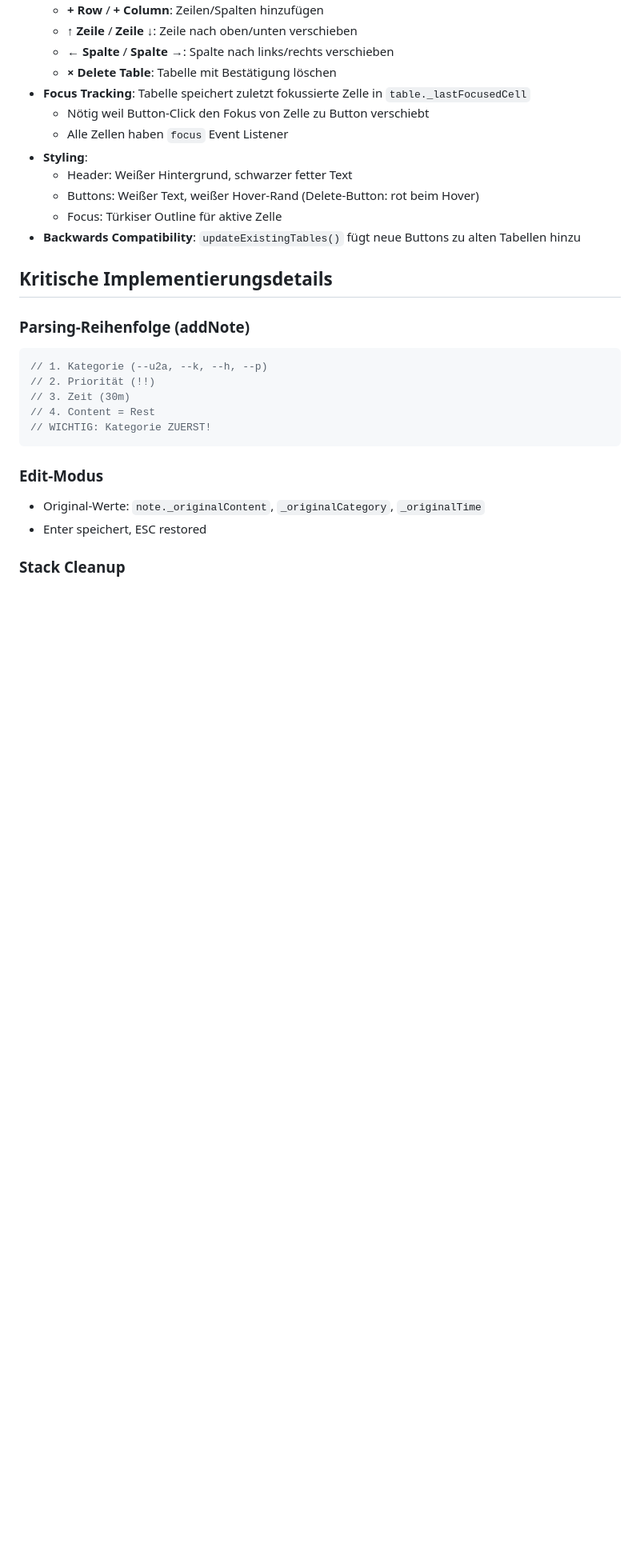
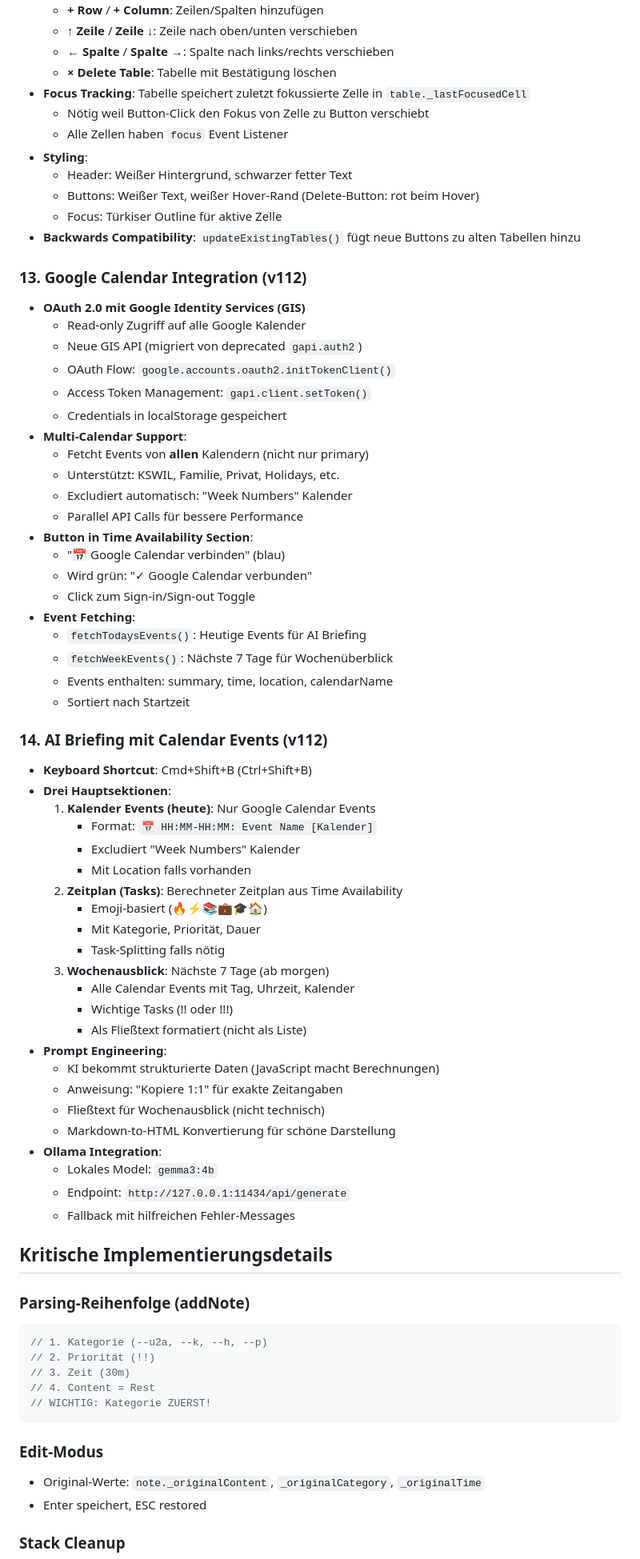
Before and after one commit to bambammbammm/simplenotesapp, a Markdown page: claude.md, the part around one of its changes. Shown at 80% size. GitHub-like rendering; blank space fills up the shorter version.

Commit message:
Update claude.md with Google Calendar Integration docs (v112)
ADDED:
- Section 13: Google Calendar Integration
  - OAuth 2.0 with Google Identity Services (GIS)
  - Multi-calendar support
  - Event fetching (today + week overview)

- Section 14: AI Briefing with Calendar Events
  - Three main sections: Calendar Events, Zeitplan, Wochenausblick
  - Prompt engineering details
  - Ollama integration

- Lessons Learned: Google Calendar Integration (v111-v112)
  - Migration from gapi.auth2 to GIS
  - Multi-calendar fetching with Promise.all()
  - Popup blocking solutions
  - Week overview formatting challenges

- LocalStorage Keys: googleClientId, googleApiKey

🤖 Generated with [Claude Code](https://claude.com/claude-code)

Co-Authored-By: Claude <noreply@anthropic.com>

```diff
--- a/claude.md
+++ b/claude.md
@@ -189,6 +189,53 @@ seq: Stack Titel
   - Focus: Türkiser Outline für aktive Zelle
 - **Backwards Compatibility**: `updateExistingTables()` fügt neue Buttons zu alten Tabellen hinzu
 
+### 13. Google Calendar Integration (v112)
+- **OAuth 2.0 mit Google Identity Services (GIS)**
+  - Read-only Zugriff auf alle Google Kalender
+  - Neue GIS API (migriert von deprecated `gapi.auth2`)
+  - OAuth Flow: `google.accounts.oauth2.initTokenClient()`
+  - Access Token Management: `gapi.client.setToken()`
+  - Credentials in localStorage gespeichert
+- **Multi-Calendar Support**:
+  - Fetcht Events von **allen** Kalendern (nicht nur primary)
+  - Unterstützt: KSWIL, Familie, Privat, Holidays, etc.
+  - Excludiert automatisch: "Week Numbers" Kalender
+  - Parallel API Calls für bessere Performance
+- **Button in Time Availability Section**:
+  - "📅 Google Calendar verbinden" (blau)
+  - Wird grün: "✓ Google Calendar verbunden"
+  - Click zum Sign-in/Sign-out Toggle
+- **Event Fetching**:
+  - `fetchTodaysEvents()`: Heutige Events für AI Briefing
+  - `fetchWeekEvents()`: Nächste 7 Tage für Wochenüberblick
+  - Events enthalten: summary, time, location, calendarName
+  - Sortiert nach Startzeit
+
+### 14. AI Briefing mit Calendar Events (v112)
+- **Keyboard Shortcut**: Cmd+Shift+B (Ctrl+Shift+B)
+- **Drei Hauptsektionen**:
+  1. **Kalender Events (heute)**: Nur Google Calendar Events
+     - Format: `📅 HH:MM-HH:MM: Event Name [Kalender]`
+     - Excludiert "Week Numbers" Kalender
+     - Mit Location falls vorhanden
+  2. **Zeitplan (Tasks)**: Berechneter Zeitplan aus Time Availability
+     - Emoji-basiert (🔥⚡📚💼🎓🏠)
+     - Mit Kategorie, Priorität, Dauer
+     - Task-Splitting falls nötig
+  3. **Wochenausblick**: Nächste 7 Tage (ab morgen)
+     - Alle Calendar Events mit Tag, Uhrzeit, Kalender
+     - Wichtige Tasks (!! oder !!!)
+     - Als Fließtext formatiert (nicht als Liste)
+- **Prompt Engineering**:
+  - KI bekommt strukturierte Daten (JavaScript macht Berechnungen)
+  - Anweisung: "Kopiere 1:1" für exakte Zeitangaben
+  - Fließtext für Wochenausblick (nicht technisch)
+  - Markdown-to-HTML Konvertierung für schöne Darstellung
+- **Ollama Integration**:
+  - Lokales Model: `gemma3:4b`
+  - Endpoint: `http://127.0.0.1:11434/api/generate`
+  - Fallback mit hilfreichen Fehler-Messages
+
 ## Kritische Implementierungsdetails
 
 ### Parsing-Reihenfolge (addNote)
```
Also changed, not shown: other parts of claude.md (+20 -0 lines).
